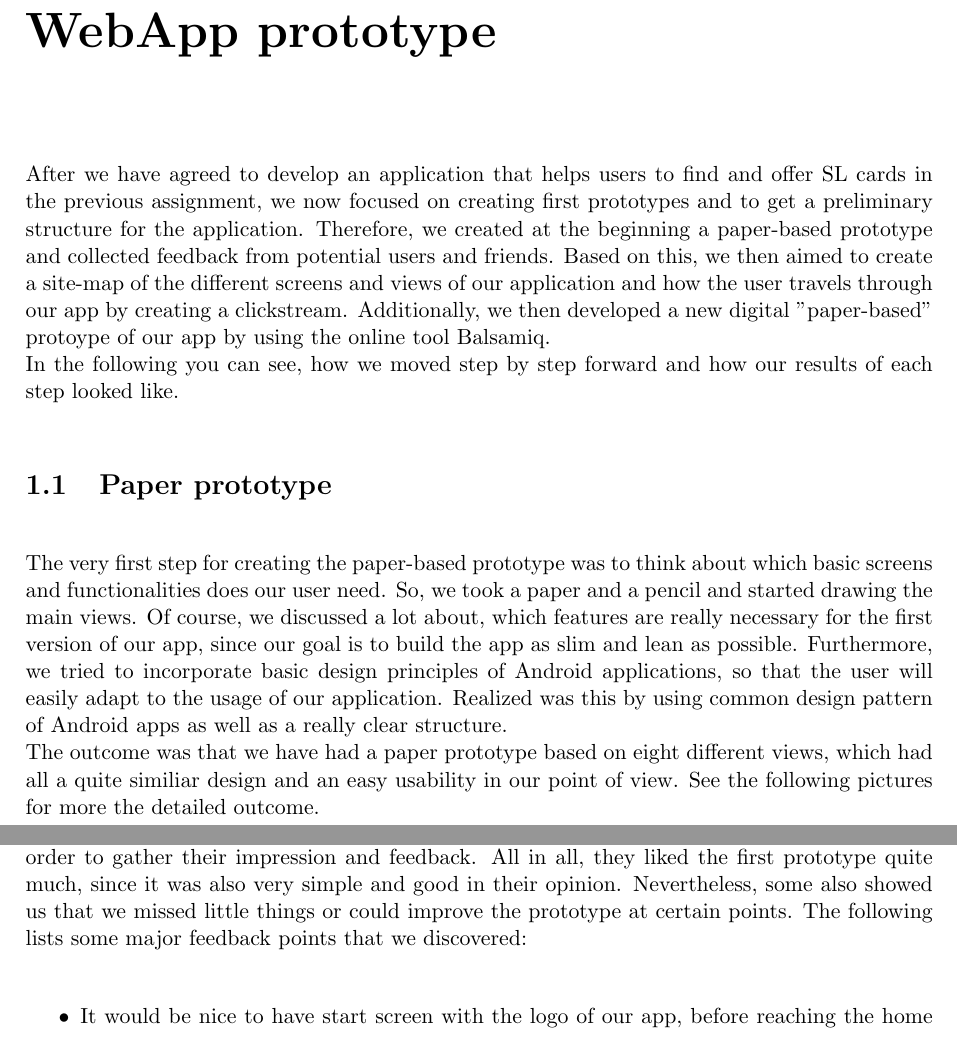
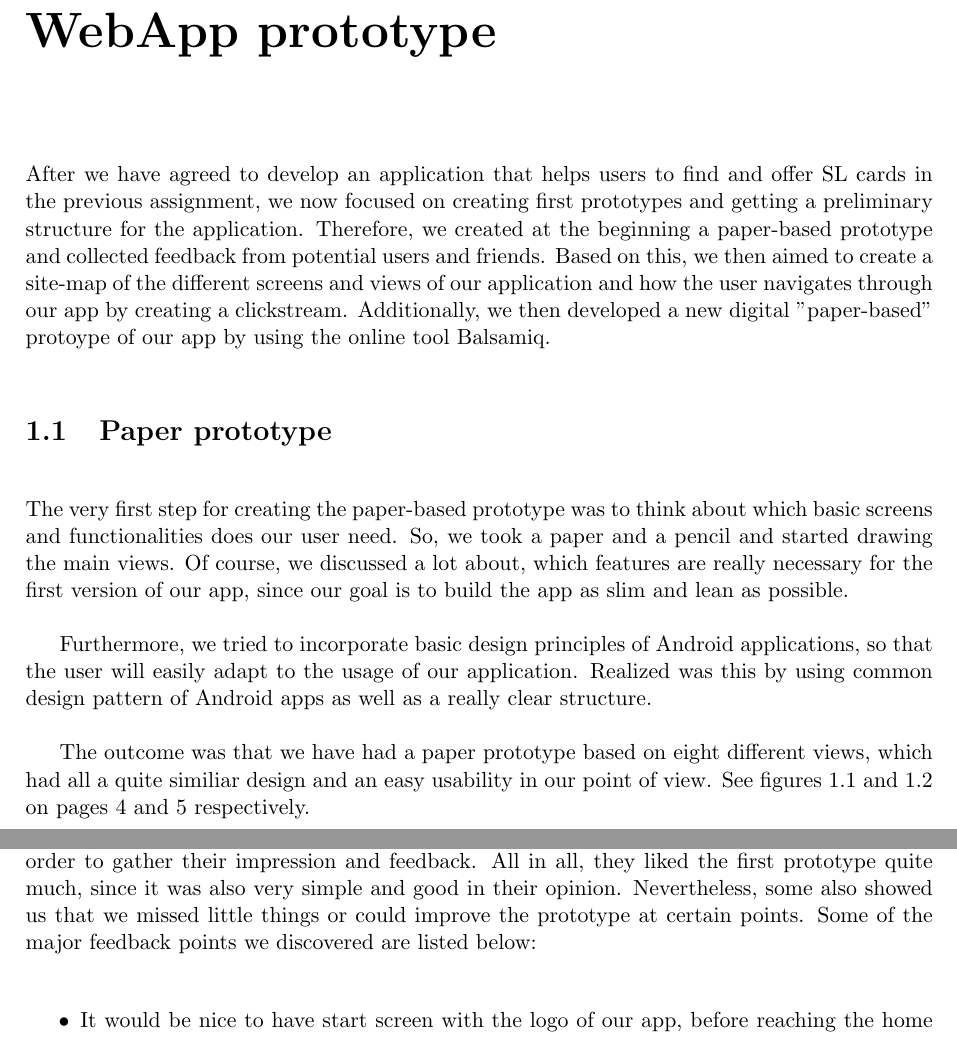
Before and after one commit to vincentdelitz/mysl, a LaTeX problem sheet (Assignment 2 Report/assignment-2-report.tex): two parts of pages 3 and 6 of 6, joined at a grey line, cut so that both start at the same text. Compiled offline with pdfLaTeX.

Commit message:
cleaned up assignment-2-report (so far)

```diff
--- a/Assignment 2 Report/assignment-2-report.tex
+++ b/Assignment 2 Report/assignment-2-report.tex
@@ -3,7 +3,7 @@
 \usepackage{graphicx}
 
 % set the default, standard, geometry
-\geometry{a4paper, left=25mm, right=25mm, top=25mm, bottom=25mm}
+\geometry{left=25mm, right=25mm, top=25mm, bottom=25mm}
 
 \setlength{\parskip}{\baselineskip}
 \clubpenalty10000
@@ -33,12 +33,15 @@
 
 \chapter{WebApp prototype}
 
-After we have agreed to develop an application that helps users to find and offer SL cards in the previous assignment, we now focused on creating first prototypes and to get a preliminary structure for the application. Therefore, we created at the beginning a paper-based prototype and collected feedback from potential users and friends. Based on this, we then aimed to create a site-map of the different screens and views of our application and how the user travels through our app by creating a clickstream. Additionally, we then developed a new digital "paper-based" protoype of our app by using the online tool Balsamiq. \\In the following you can see, how we moved step by step forward and how our results of each step looked like.
+After we have agreed to develop an application that helps users to find and offer SL cards in the previous assignment, we now focused on creating first prototypes and getting a preliminary structure for the application. Therefore, we created at the beginning a paper-based prototype and collected feedback from potential users and friends. Based on this, we then aimed to create a site-map of the different screens and views of our application and how the user navigates through our app by creating a clickstream. Additionally, we then developed a new digital "paper-based" protoype of our app by using the online tool Balsamiq.
 
 \section{Paper prototype}
 
-The very first step for creating the paper-based prototype was to think about which basic screens and functionalities does our user need. So, we took a paper and a pencil and started drawing the main views. Of course, we discussed a lot about, which features are really necessary for the first version of our app, since our goal is to build the app as slim and lean as possible. Furthermore, we tried to incorporate basic design principles of Android applications, so that the user will easily adapt to the usage of our application. Realized was this by using common design pattern of Android apps as well as a really clear structure. \\The outcome was that we have had a paper prototype based on eight different views, which had all a quite similiar design and an easy usability in our point of view. See the following pictures for more the detailed outcome.
+The very first step for creating the paper-based prototype was to think about which basic screens and functionalities does our user need. So, we took a paper and a pencil and started drawing the main views. Of course, we discussed a lot about, which features are really necessary for the first version of our app, since our goal is to build the app as slim and lean as possible.
 
+Furthermore, we tried to incorporate basic design principles of Android applications, so that the user will easily adapt to the usage of our application. Realized was this by using common design pattern of Android apps as well as a really clear structure.
+
+The outcome was that we have had a paper prototype based on eight different views, which had all a quite similiar design and an easy usability in our point of view. See figures \ref{paper prototype 1} and \ref{paper prototype 2} on pages \pageref{paper prototype 1} and \pageref{paper prototype 2} respectively.
 
 \begin{figure}
 	\centering
@@ -53,10 +58,9 @@ The very first step for creating the paper-based prototype was to think about wh
 \end{figure}
-
 
 \newpage
 \section{Site-map}
 
-After finalizing the paper-based prototype, we showed it to friends and other potential users in order to gather their impression and feedback. All in all, they liked the first prototype quite much, since it was also very simple and good in their opinion. Nevertheless, some also showed us that we missed little things or could improve the prototype at certain points. The following lists some major feedback points that we discovered:
+After finalizing the paper-based prototype, we showed it to friends and other potential users in order to gather their impression and feedback. All in all, they liked the first prototype quite much, since it was also very simple and good in their opinion. Nevertheless, some also showed us that we missed little things or could improve the prototype at certain points. Some of the major feedback points we discovered are listed below:
 
 \begin{itemize}
 
```
Also changed, not shown: Project Report/project-report.tex (+1 -1 lines), Assignment 2 Report/assignment-2-report.pdf, Project Report/project-report.pdf, Assignment 2 Report/assignment-2-report.tex (2 more changed lines), 2 other files.
